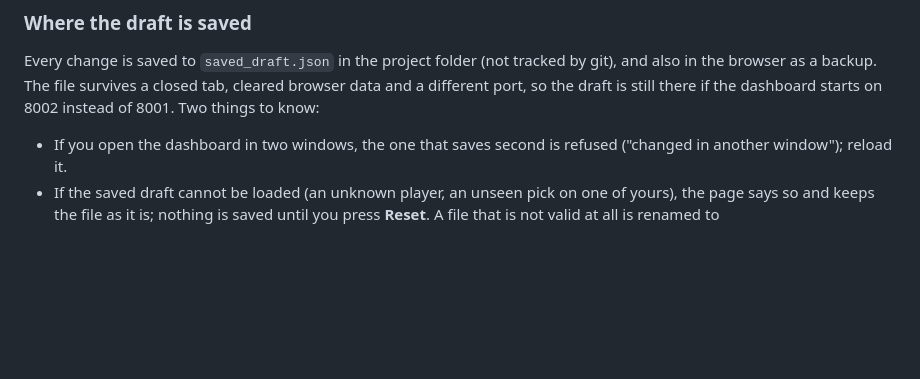
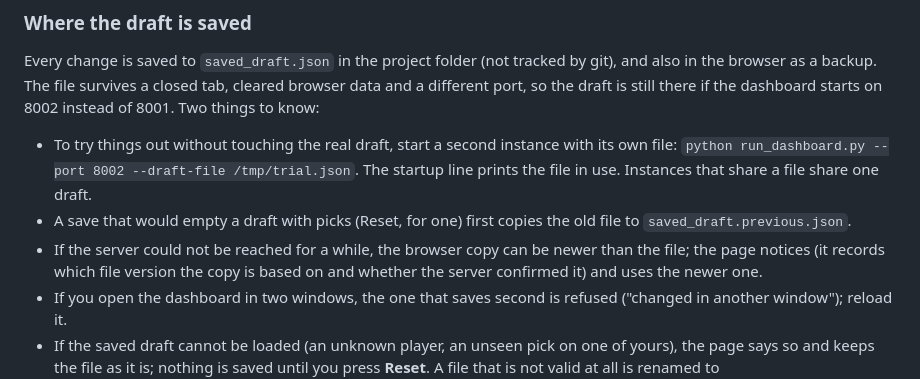
Before and after one commit to fran-abellan88/draft-yahoo-fantasy, a Markdown page: README.md, the part around the change. Drawn GitHub-style; blank space fills up the shorter version.

Commit message:
Describe the draft file option and the browser copy rule and add the L1 to L4 report

```diff
--- a/README.md
+++ b/README.md
@@ -55,6 +55,12 @@ Every change is saved to `saved_draft.json` in the project folder (not tracked b
 backup. The file survives a closed tab, cleared browser data and a different port, so the draft is still there if the
 dashboard starts on 8002 instead of 8001. Two things to know:
 
+- To try things out without touching the real draft, start a second instance with its own file:
+  `python run_dashboard.py --port 8002 --draft-file /tmp/trial.json`. The startup line prints the file in use. Instances
+  that share a file share one draft.
+- A save that would empty a draft with picks (Reset, for one) first copies the old file to `saved_draft.previous.json`.
+- If the server could not be reached for a while, the browser copy can be newer than the file; the page notices (it
+  records which file version the copy is based on and whether the server confirmed it) and uses the newer one.
 - If you open the dashboard in two windows, the one that saves second is refused ("changed in another window"); reload it.
 - If the saved draft cannot be loaded (an unknown player, an unseen pick on one of yours), the page says so and keeps
   the file as it is; nothing is saved until you press **Reset**. A file that is not valid at all is renamed to
```
Also changed, not shown: DASHBOARD_STEP3D_REPORT.md (added, +20 -0 lines).
